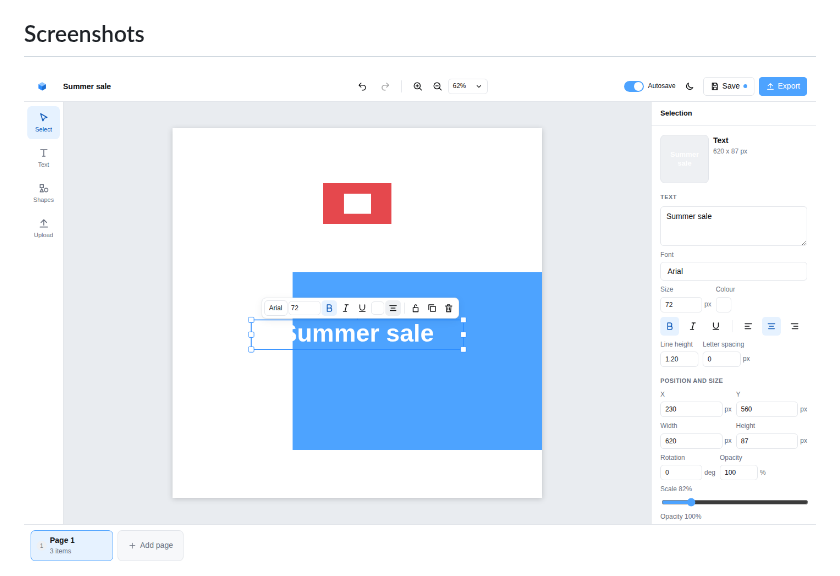
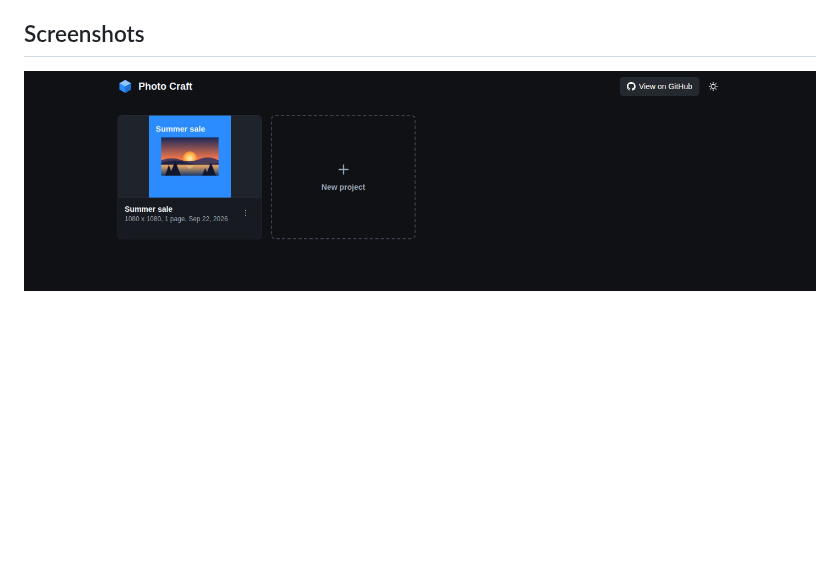
Before and after one commit to edison16a/photo-craft, a Markdown page: README.md, the part around one of its changes. Rendered like a GitHub page; pictures changed too: docs/screenshots/editor.png, docs/screenshots/home.png; blank space fills up the shorter version.

```diff
--- a/README.md
+++ b/README.md
@@ -6,5 +6,5 @@ I built it because I was tired of using Canva and being limited on features that
 
 ## Screenshots
 
-![The editor with a text selected and the quick toolbar above it](docs/screenshots/editor.png)
+![Your projects](docs/screenshots/home.png)
 
```
Also changed, not shown: other parts of README.md (+1 -7 lines), docs/screenshots/colours.png (deleted), docs/screenshots/context-menu.png (deleted), docs/screenshots/export.png (deleted).
